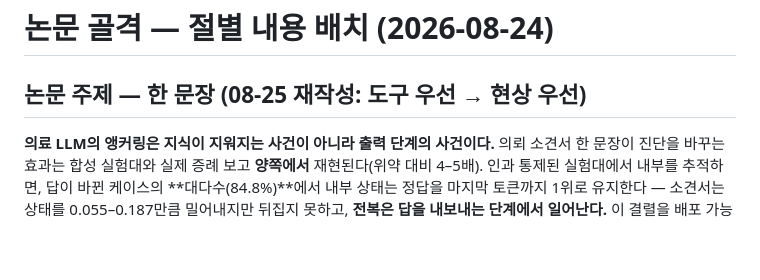
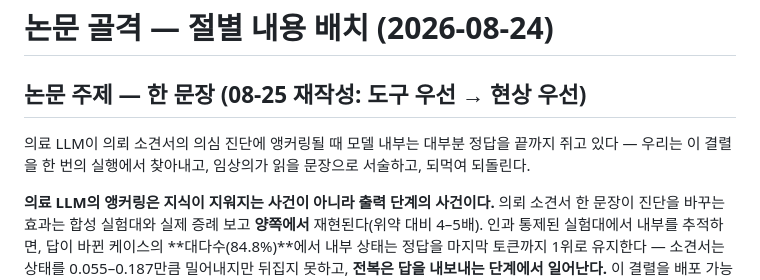
Before and after one commit to 0914eagle/medical_nla, a Markdown page: docs/paper/paper_outline_2026-08-24.md, the part around the change. GitHub-like rendering; blank space fills up the shorter version.

```diff
--- a/docs/paper/paper_outline_2026-08-24.md
+++ b/docs/paper/paper_outline_2026-08-24.md
@@ -1,6 +1,8 @@
 # 논문 골격 — 절별 내용 배치 (2026-08-24)
 
 ## 논문 주제 — 한 문장 (08-25 재작성: 도구 우선 → 현상 우선)
+
+의료 LLM이 의뢰 소견서의 의심 진단에 앵커링될 때 모델 내부는 대부분 정답을 끝까지 쥐고 있다 — 우리는 이 결렬을 한 번의 실행에서 찾아내고, 임상의가 읽을 문장으로 서술하고, 되먹여 되돌린다.
 
 **의료 LLM의 앵커링은 지식이 지워지는 사건이 아니라 출력 단계의 사건이다.**
 의뢰 소견서 한 문장이 진단을 바꾸는 효과는 합성 실험대와 실제 증례 보고
```
